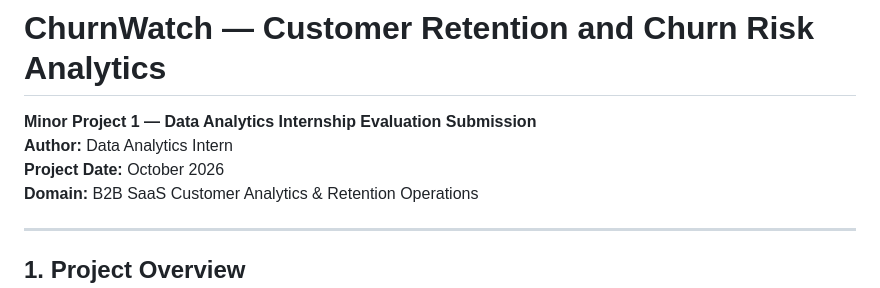
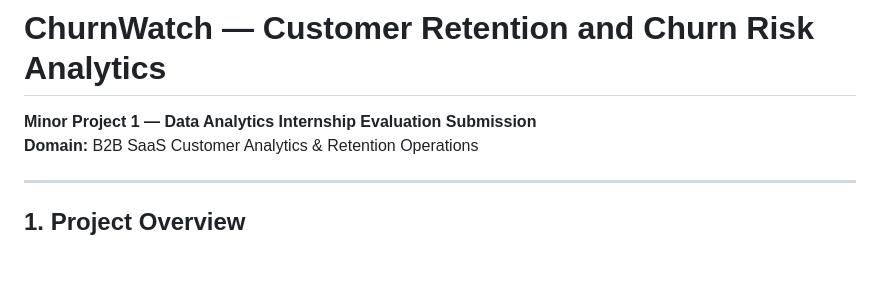
Before and after one commit to aishpatil1525-creator/chrunwatch1, a Markdown page: README.md, the part around the change. Rendered like a GitHub page; blank space fills up the shorter version.

```diff
--- a/README.md
+++ b/README.md
@@ -1,8 +1,6 @@
 # ChurnWatch — Customer Retention and Churn Risk Analytics
 
 **Minor Project 1 — Data Analytics Internship Evaluation Submission**
-**Author:** Data Analytics Intern
-**Project Date:** October 2026
 **Domain:** B2B SaaS Customer Analytics & Retention Operations
 
 ---
```
